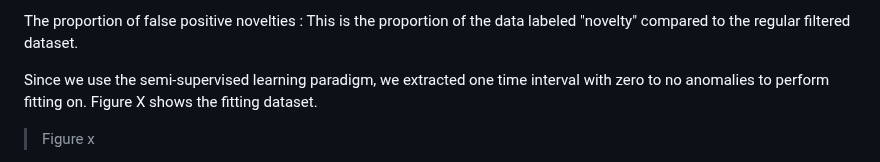
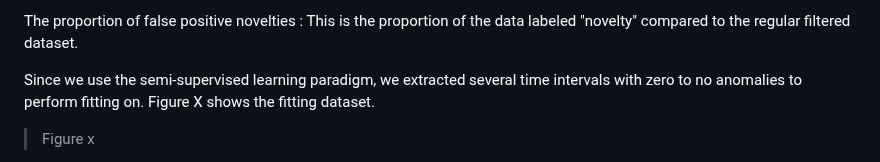
Before and after one commit to chazzka/clanekcathedral, a Markdown page: clanek.md, the part around one of its changes. Rendered like a GitHub page.

Commit message:
clanek.md updated from https://stackeditpro.io/

```diff
--- a/clanek.md
+++ b/clanek.md
@@ -349,7 +349,7 @@ The proportion of false positive novelties
 
 
 
-Since we use the semi-supervised learning paradigm, we extracted one time interval with zero to no anomalies to perform fitting on.
+Since we use the semi-supervised learning paradigm, we extracted several time intervals with zero to no anomalies to perform fitting on.
 Figure X shows the fitting dataset.
 
 >Figure x
```
Also changed, not shown: other parts of clanek.md (+7 -7 lines).
